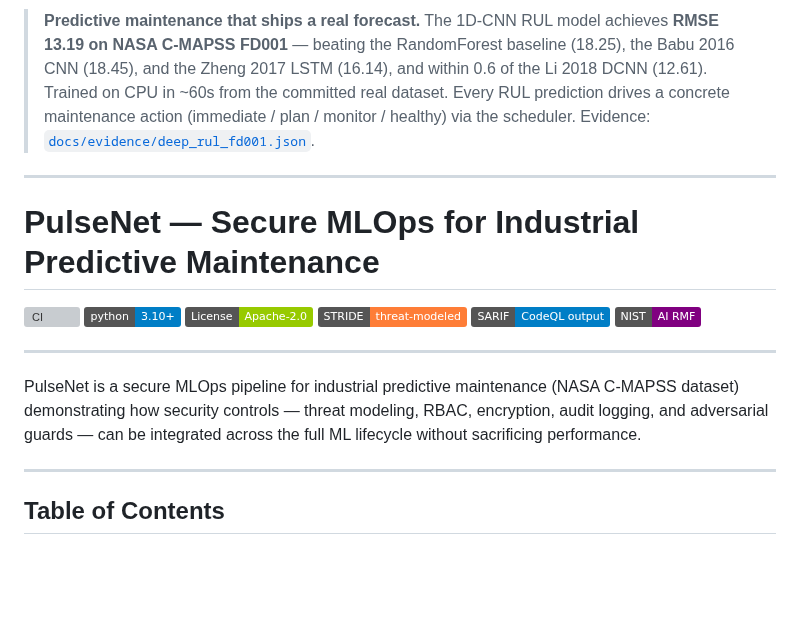
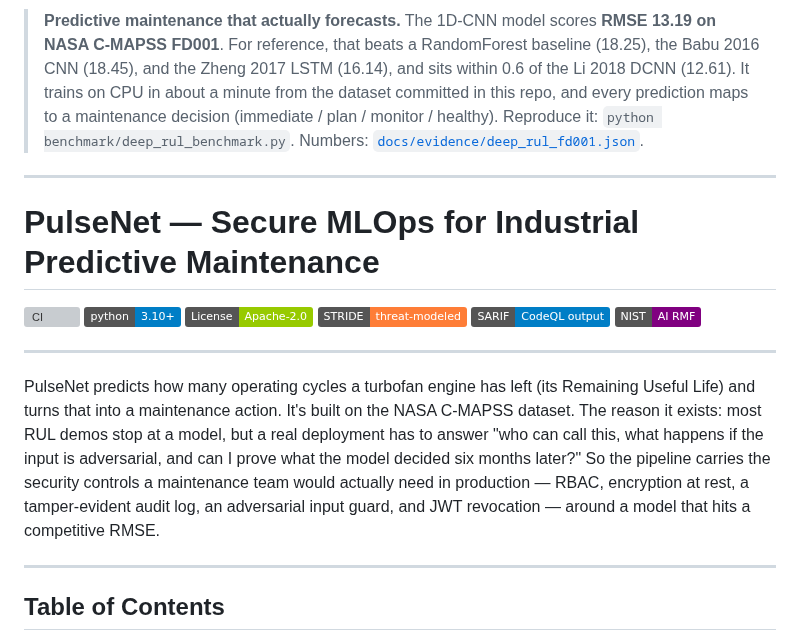
Before and after one commit to poojakira/PulseNet-RUL-Forecasting, a Markdown page: README.md, the part around the change. GitHub-like rendering; badges without logos; blank space fills up the shorter version; grey boxes are pictures that could not be loaded.

Commit message:
docs: document both dashboards (static needs http.server), humanize README intro

```diff
--- a/README.md
+++ b/README.md
@@ -1,10 +1,10 @@
-> **Predictive maintenance that ships a real forecast.** The 1D-CNN RUL model
-> achieves **RMSE 13.19 on NASA C-MAPSS FD001** — beating the RandomForest
+> **Predictive maintenance that actually forecasts.** The 1D-CNN model scores
+> **RMSE 13.19 on NASA C-MAPSS FD001**. For reference, that beats a RandomForest
 > baseline (18.25), the Babu 2016 CNN (18.45), and the Zheng 2017 LSTM (16.14),
-> and within 0.6 of the Li 2018 DCNN (12.61). Trained on CPU in ~60s from the
-> committed real dataset. Every RUL prediction drives a concrete maintenance
-> action (immediate / plan / monitor / healthy) via the scheduler. Evidence:
-> [`docs/evidence/deep_rul_fd001.json`](docs/evidence/deep_rul_fd001.json).
+> and sits within 0.6 of the Li 2018 DCNN (12.61). It trains on CPU in about a
+> minute from the dataset committed in this repo, and every prediction maps to a
+> maintenance decision (immediate / plan / monitor / healthy). Reproduce it:
+> `python benchmark/deep_rul_benchmark.py`. Numbers: [`docs/evidence/deep_rul_fd001.json`](docs/evidence/deep_rul_fd001.json).
 
 ---
 # PulseNet — Secure MLOps for Industrial Predictive Maintenance
@@ -18,9 +18,15 @@
 
 ---
 
-PulseNet is a secure MLOps pipeline for industrial predictive maintenance (NASA C-MAPSS dataset)
-demonstrating how security controls — threat modeling, RBAC, encryption, audit logging, and
-adversarial guards — can be integrated across the full ML lifecycle without sacrificing performance.
+PulseNet predicts how many operating cycles a turbofan engine has left (its
+Remaining Useful Life) and turns that into a maintenance action. It's built on
+the NASA C-MAPSS dataset. The reason it exists: most RUL demos stop at a model,
+but a real deployment has to answer "who can call this, what happens if the
+input is adversarial, and can I prove what the model decided six months later?"
+So the pipeline carries the security controls a maintenance team would actually
+need in production — RBAC, encryption at rest, a tamper-evident audit log, an
+adversarial input guard, and JWT revocation — around a model that hits a
+competitive RMSE.
 
 ---
 
```
Also changed, not shown: RUNBOOK.md (+31 -2 lines).
